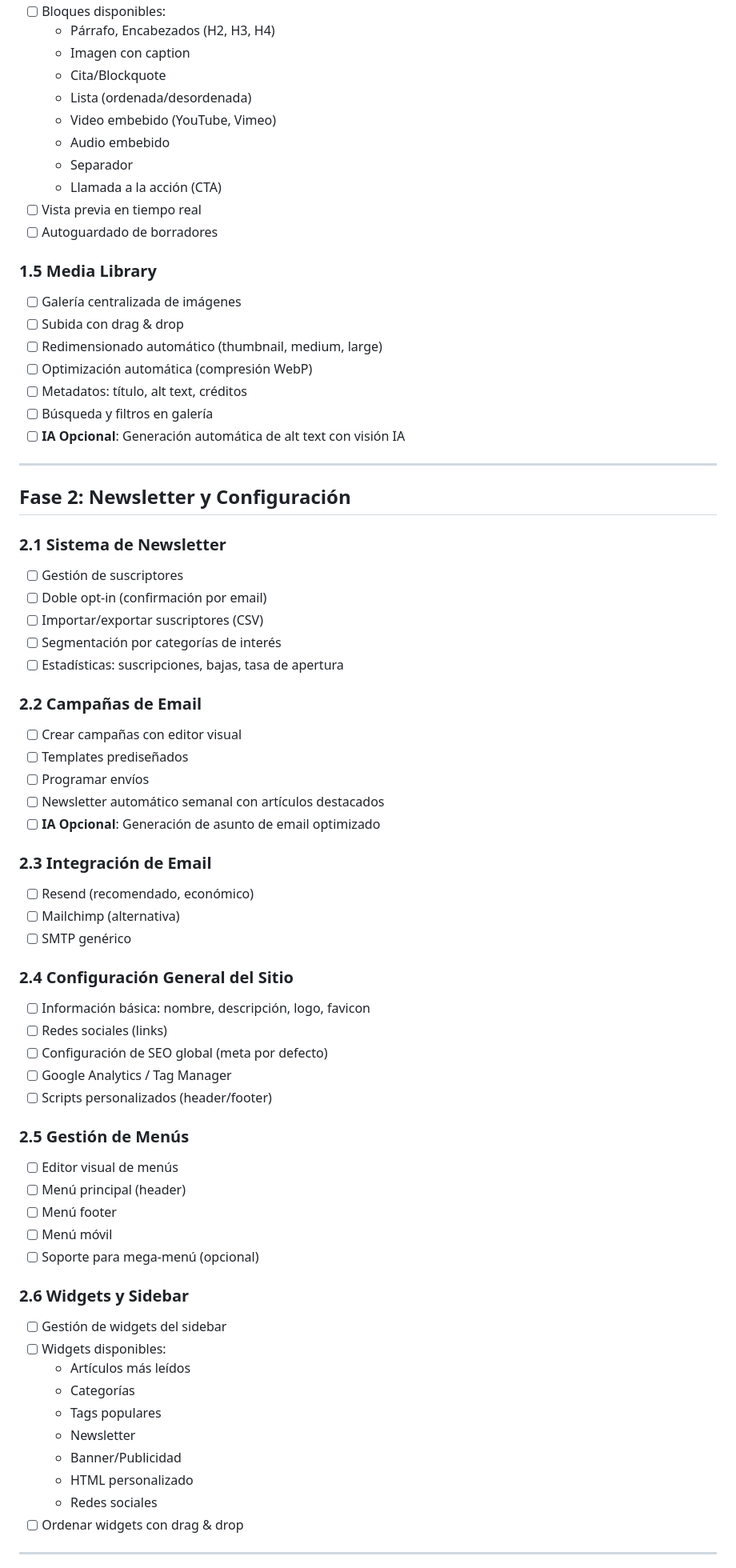
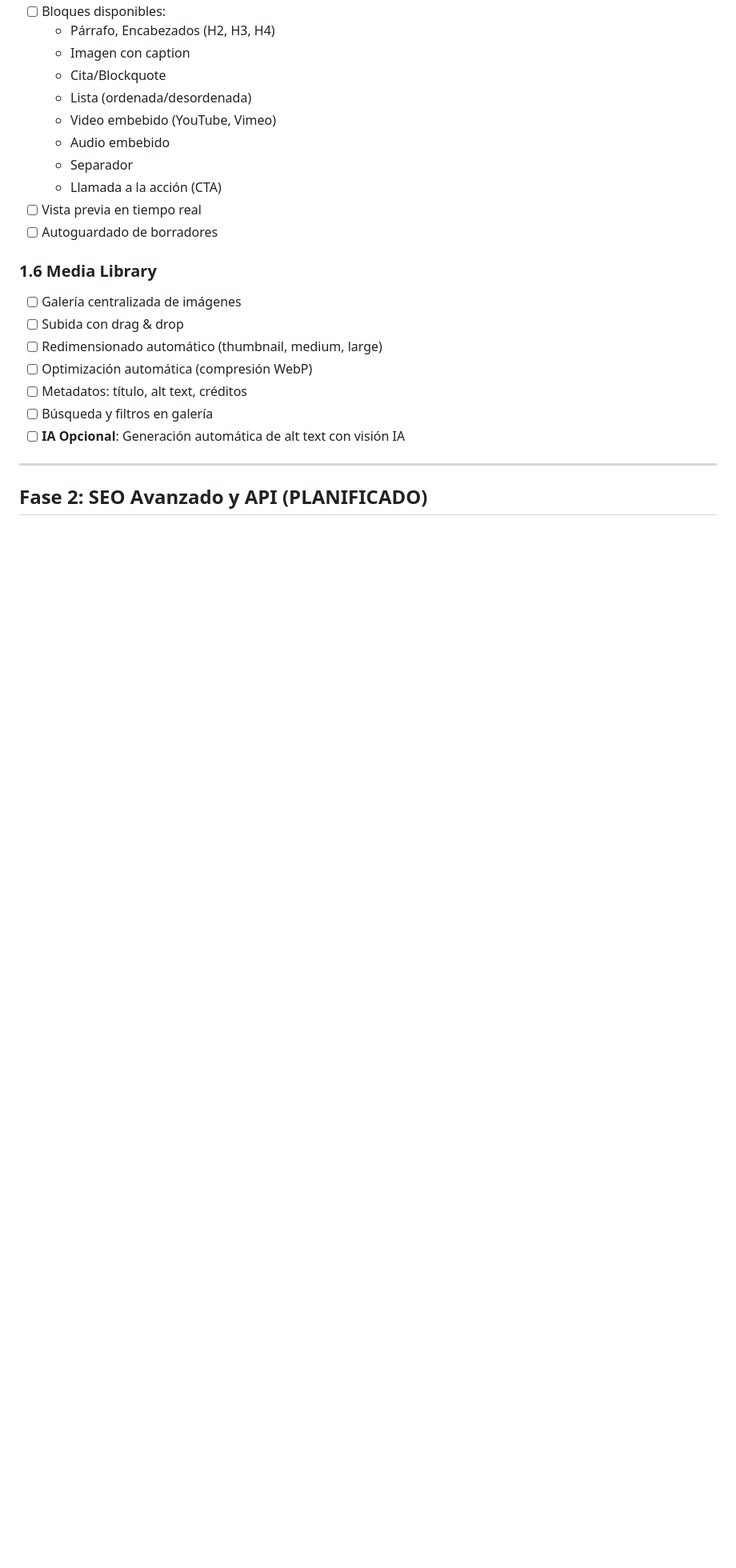
Before and after one commit to xavieraguirreal/tramaeducativa, a Markdown page: PLAN_BACKEND.md, the part around one of its changes. Shown at 80% size. Drawn GitHub-style; blank space fills up the shorter version.

```diff
--- a/PLAN_BACKEND.md
+++ b/PLAN_BACKEND.md
@@ -52,7 +58,7 @@
 - [ ] Vista previa en tiempo real
 - [ ] Autoguardado de borradores
 
-### 1.5 Media Library
+### 1.6 Media Library
 - [ ] Galería centralizada de imágenes
 - [ ] Subida con drag & drop
 - [ ] Redimensionado automático (thumbnail, medium, large)
@@ -63,52 +69,5 @@
 
 ---
 
-## Fase 2: Newsletter y Configuración
+## Fase 2: SEO Avanzado y API (PLANIFICADO)
 
-### 2.1 Sistema de Newsletter
-- [ ] Gestión de suscriptores
-- [ ] Doble opt-in (confirmación por email)
-- [ ] Importar/exportar suscriptores (CSV)
-- [ ] Segmentación por categorías de interés
-- [ ] Estadísticas: suscripciones, bajas, tasa de apertura
-
-### 2.2 Campañas de Email
-- [ ] Crear campañas con editor visual
-- [ ] Templates prediseñados
-- [ ] Programar envíos
-- [ ] Newsletter automático semanal con artículos destacados
-- [ ] **IA Opcional**: Generación de asunto de email optimizado
-
-### 2.3 Integración de Email
-- [ ] Resend (recomendado, económico)
-- [ ] Mailchimp (alternativa)
-- [ ] SMTP genérico
-
-### 2.4 Configuración General del Sitio
-- [ ] Información básica: nombre, descripción, logo, favicon
-- [ ] Redes sociales (links)
-- [ ] Configuración de SEO global (meta por defecto)
-- [ ] Google Analytics / Tag Manager
-- [ ] Scripts personalizados (header/footer)
-
-### 2.5 Gestión de Menús
-- [ ] Editor visual de menús
-- [ ] Menú principal (header)
-- [ ] Menú footer
-- [ ] Menú móvil
-- [ ] Soporte para mega-menú (opcional)
-
-### 2.6 Widgets y Sidebar
-- [ ] Gestión de widgets del sidebar
-- [ ] Widgets disponibles:
-  - Artículos más leídos
-  - Categorías
-  - Tags populares
-  - Newsletter
-  - Banner/Publicidad
-  - HTML personalizado
-  - Redes sociales
-- [ ] Ordenar widgets con drag & drop
-
----
-
```
Also changed, not shown: other parts of PLAN_BACKEND.md (+88 -91 lines), PROPUESTA_BACKEND_TRAMA.md (added, +330 -0 lines).
